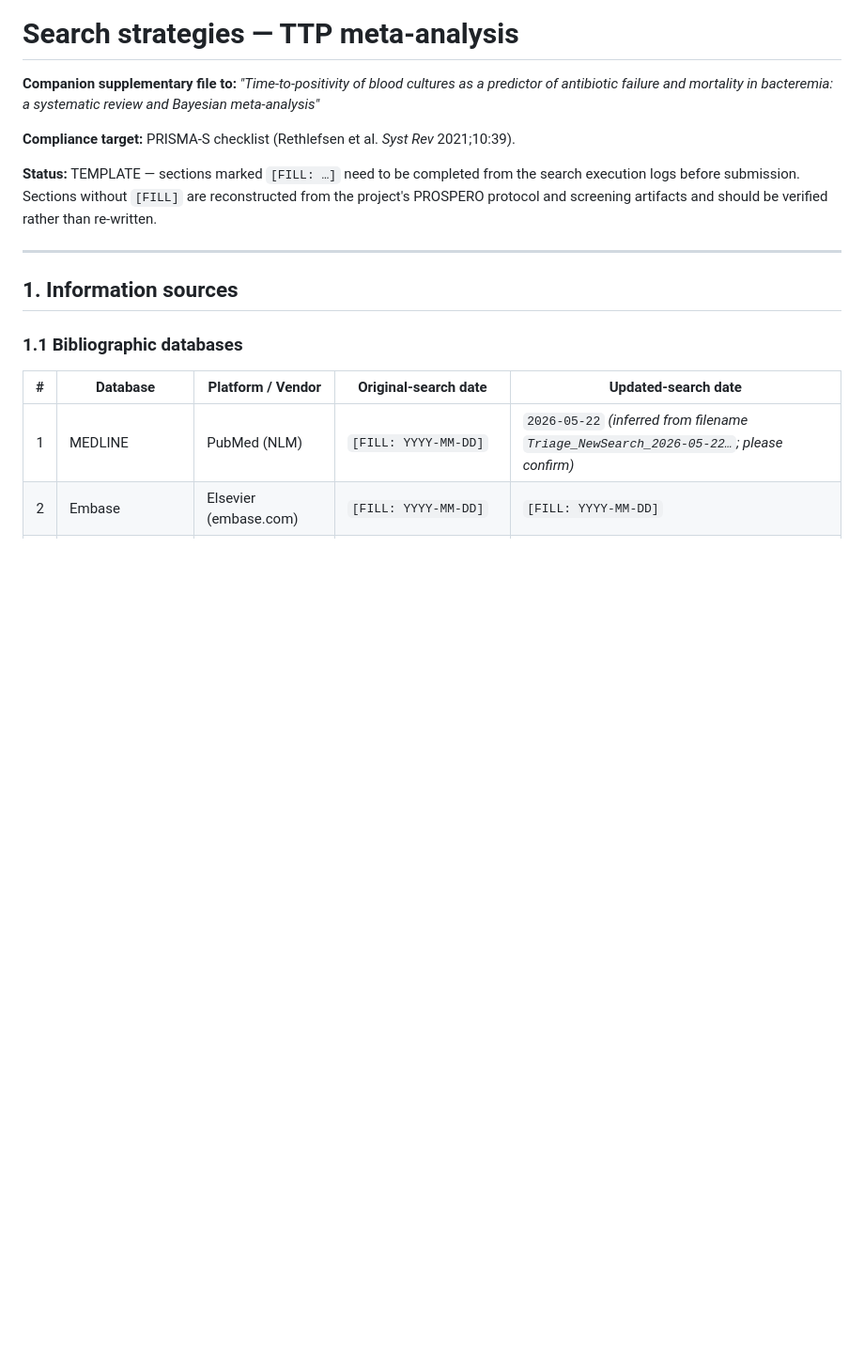
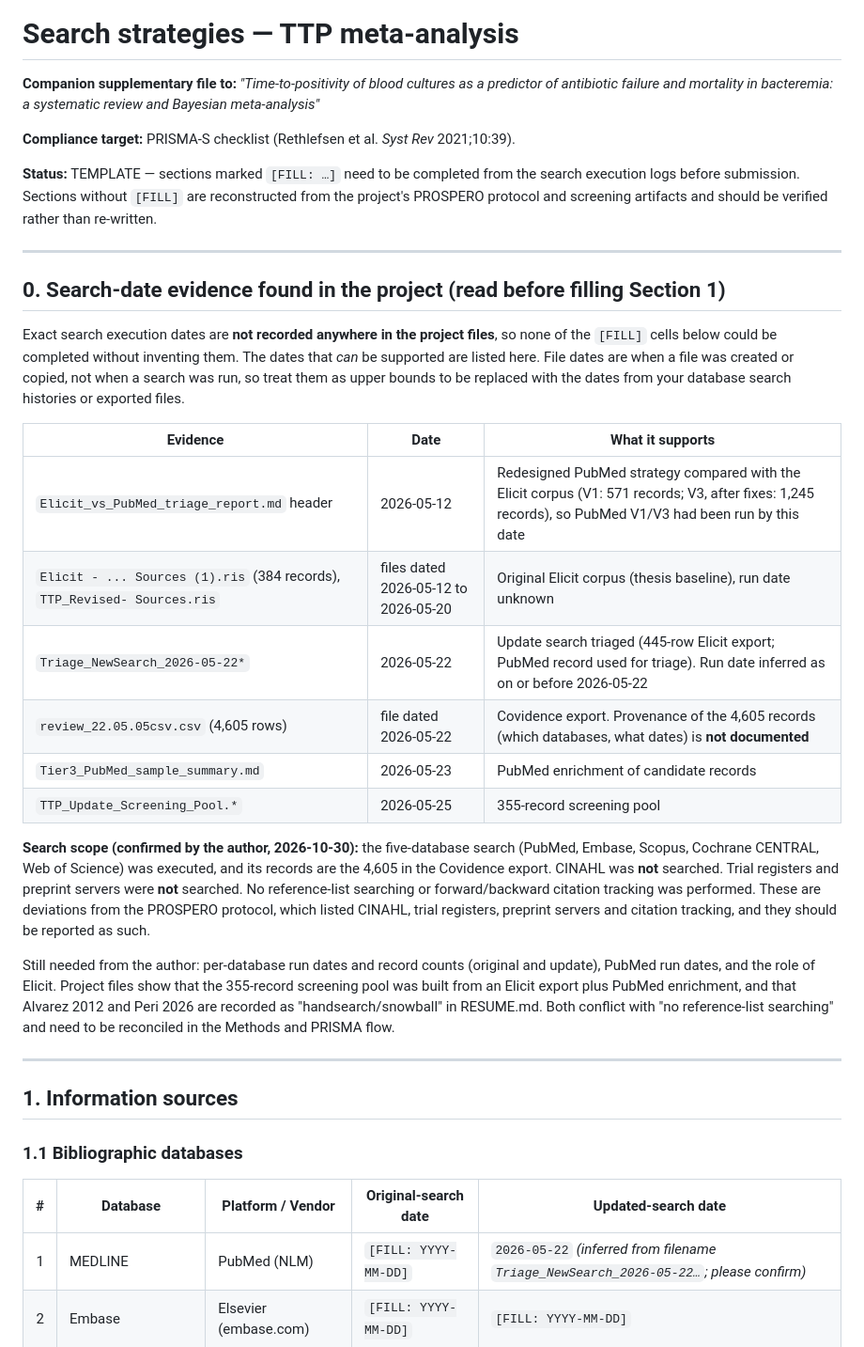
Before and after one commit to Russlewisbo/new_ttp_metaanalysis, a Markdown page: search_strategies.md, the part around one of its changes. Shown at 94% size. Rendered like a GitHub page; blank space fills up the shorter version.

```diff
--- a/search_strategies.md
+++ b/search_strategies.md
@@ -5,6 +5,25 @@
 **Compliance target:** PRISMA-S checklist (Rethlefsen et al. *Syst Rev* 2021;10:39).
 
 **Status:** TEMPLATE — sections marked `[FILL: …]` need to be completed from the search execution logs before submission. Sections without `[FILL]` are reconstructed from the project's PROSPERO protocol and screening artifacts and should be verified rather than re-written.
+
+---
+
+## 0. Search-date evidence found in the project (read before filling Section 1)
+
+Exact search execution dates are **not recorded anywhere in the project files**, so none of the `[FILL]` cells below could be completed without inventing them. The dates that *can* be supported are listed here. File dates are when a file was created or copied, not when a search was run, so treat them as upper bounds to be replaced with the dates from your database search histories or exported files.
+
+| Evidence | Date | What it supports |
+|---|---|---|
+| `Elicit_vs_PubMed_triage_report.md` header | 2026-05-12 | Redesigned PubMed strategy compared with the Elicit corpus (V1: 571 records; V3, after fixes: 1,245 records), so PubMed V1/V3 had been run by this date |
+| `Elicit - ... Sources (1).ris` (384 records), `TTP_Revised- Sources.ris` | files dated 2026-05-12 to 2026-05-20 | Original Elicit corpus (thesis baseline), run date unknown |
+| `Triage_NewSearch_2026-05-22*` | 2026-05-22 | Update search triaged (445-row Elicit export; PubMed record used for triage). Run date inferred as on or before 2026-05-22 |
+| `review_22.05.05csv.csv` (4,605 rows) | file dated 2026-05-22 | Covidence export. Provenance of the 4,605 records (which databases, what dates) is **not documented** |
+| `Tier3_PubMed_sample_summary.md` | 2026-05-23 | PubMed enrichment of candidate records |
+| `TTP_Update_Screening_Pool.*` | 2026-05-25 | 355-record screening pool |
+
+**Search scope (confirmed by the author, 2026-10-30):** the five-database search (PubMed, Embase, Scopus, Cochrane CENTRAL, Web of Science) was executed, and its records are the 4,605 in the Covidence export. CINAHL was **not** searched. Trial registers and preprint servers were **not** searched. No reference-list searching or forward/backward citation tracking was performed. These are deviations from the PROSPERO protocol, which listed CINAHL, trial registers, preprint servers and citation tracking, and they should be reported as such.
+
+Still needed from the author: per-database run dates and record counts (original and update), PubMed run dates, and the role of Elicit. Project files show that the 355-record screening pool was built from an Elicit export plus PubMed enrichment, and that Alvarez 2012 and Peri 2026 are recorded as "handsearch/snowball" in RESUME.md. Both conflict with "no reference-list searching" and need to be reconciled in the Methods and PRISMA flow.
 
 ---
 
```
Also changed, not shown: other parts of search_strategies.md (+13 -13 lines).
